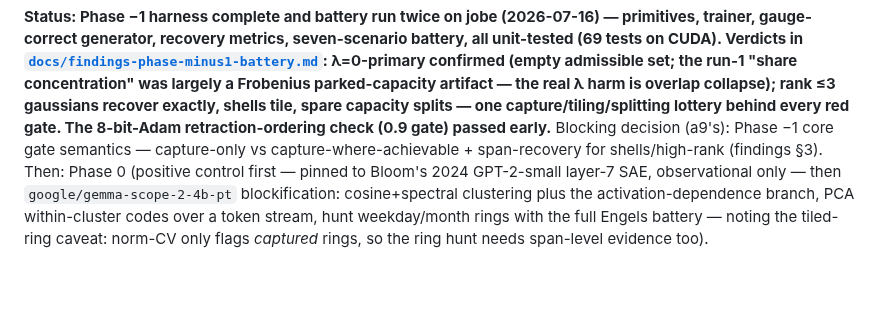
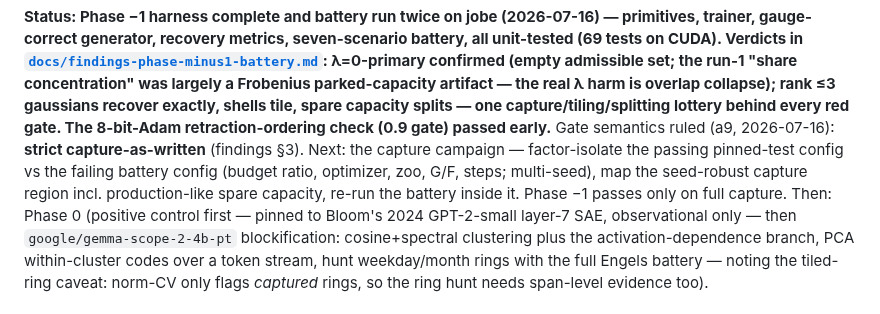
Before and after one commit to a9lim/block-crosscoder-experiment, a Markdown page: AGENTS.md, the part around the change. Drawn GitHub-style; blank space fills up the shorter version.

```diff
--- a/AGENTS.md
+++ b/AGENTS.md
@@ -45,9 +45,12 @@ real λ harm is overlap collapse); rank ≤3 gaussians recover exactly,
 shells tile, spare capacity splits — one capture/tiling/splitting
 lottery behind every red gate. The 8-bit-Adam retraction-ordering
 check (0.9 gate) passed early.**
-Blocking decision (a9's): Phase −1 core gate semantics — capture-only
-vs capture-where-achievable + span-recovery for shells/high-rank
-(findings §3). Then: Phase 0 (positive control first — pinned to
+Gate semantics ruled (a9, 2026-07-16): **strict capture-as-written**
+(findings §3). Next: the capture campaign — factor-isolate the passing
+pinned-test config vs the failing battery config (budget ratio,
+optimizer, zoo, G/F, steps; multi-seed), map the seed-robust capture
+region incl. production-like spare capacity, re-run the battery inside
+it. Phase −1 passes only on full capture. Then: Phase 0 (positive control first — pinned to
 Bloom's 2024 GPT-2-small layer-7 SAE, observational only — then
 `google/gemma-scope-2-4b-pt` blockification: cosine+spectral clustering
 plus the activation-dependence branch, PCA within-cluster codes over a
```
Also changed, not shown: docs/findings-phase-minus1-battery.md (+12 -0 lines).
